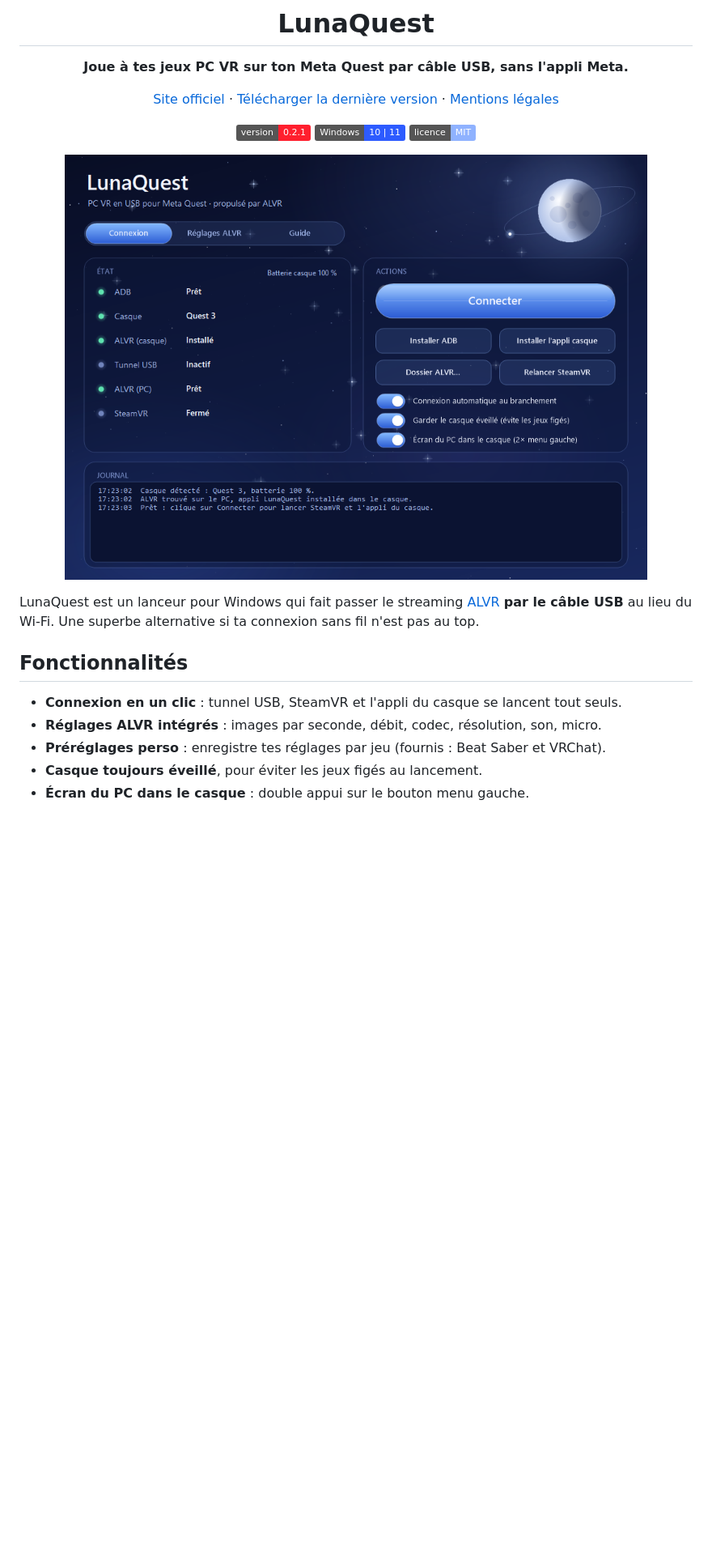
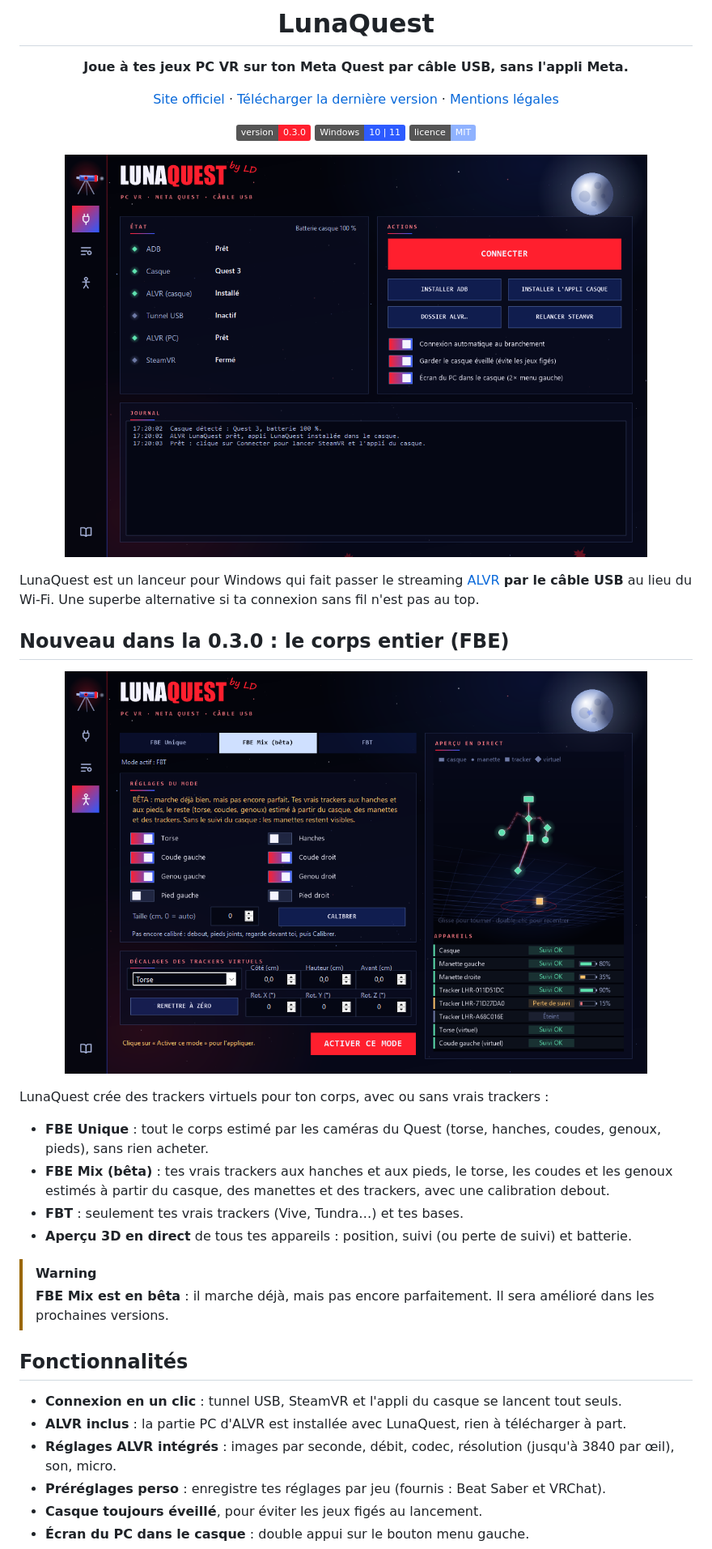
Before and after one commit to lunaquestld/LunaQuest, a Markdown page: README.md, the part around one of its changes. Shown at 81% size. Drawn GitHub-style; pictures changed too: site/img/connexion.png, site/img/corps.png (added); badges without logos; blank space fills up the shorter version.

```diff
--- a/README.md
+++ b/README.md
@@ -8,7 +8,7 @@
 
 [Site officiel](https://lunaquest-by-ld.netlify.app) · [Télécharger la dernière version](../../releases/latest) · [Mentions légales](https://lunaquest-by-ld.netlify.app/mentions-legales.html)
 
-![Version](https://img.shields.io/badge/version-0.2.1-ff1f2e) ![Windows](https://img.shields.io/badge/Windows-10%20%7C%2011-2d5bff) ![Licence](https://img.shields.io/badge/licence-MIT-8fb2ff)
+![Version](https://img.shields.io/badge/version-0.3.0-ff1f2e) ![Windows](https://img.shields.io/badge/Windows-10%20%7C%2011-2d5bff) ![Licence](https://img.shields.io/badge/licence-MIT-8fb2ff)
 
 </div>
 
@@ -17,10 +17,25 @@
 LunaQuest est un lanceur pour Windows qui fait passer le streaming [ALVR](https://github.com/alvr-org/ALVR) **par le câble USB** au lieu du Wi-Fi.
 Une superbe alternative si ta connexion sans fil n'est pas au top.
 
+## Nouveau dans la 0.3.0 : le corps entier (FBE)
+
+<p align="center"><img src="site/img/corps.png" width="720" alt="Page Corps et trackers : modes FBE et aperçu 3D en direct des appareils"></p>
+
+LunaQuest crée des trackers virtuels pour ton corps, avec ou sans vrais trackers :
+
+- **FBE Unique** : tout le corps estimé par les caméras du Quest (torse, hanches, coudes, genoux, pieds), sans rien acheter.
+- **FBE Mix (bêta)** : tes vrais trackers aux hanches et aux pieds, le torse, les coudes et les genoux estimés à partir du casque, des manettes et des trackers, avec une calibration debout.
+- **FBT** : seulement tes vrais trackers (Vive, Tundra…) et tes bases.
+- **Aperçu 3D en direct** de tous tes appareils : position, suivi (ou perte de suivi) et batterie.
+
+> [!WARNING]
+> **FBE Mix est en bêta** : il marche déjà, mais pas encore parfaitement. Il sera amélioré dans les prochaines versions.
+
 ## Fonctionnalités
 
 - **Connexion en un clic** : tunnel USB, SteamVR et l'appli du casque se lancent tout seuls.
-- **Réglages ALVR intégrés** : images par seconde, débit, codec, résolution, son, micro.
+- **ALVR inclus** : la partie PC d'ALVR est installée avec LunaQuest, rien à télécharger à part.
+- **Réglages ALVR intégrés** : images par seconde, débit, codec, résolution (jusqu'à 3840 par œil), son, micro.
 - **Préréglages perso** : enregistre tes réglages par jeu (fournis : Beat Saber et VRChat).
 - **Casque toujours éveillé**, pour éviter les jeux figés au lancement.
 - **Écran du PC dans le casque** : double appui sur le bouton menu gauche.
```
Also changed, not shown: other parts of README.md (+6 -6 lines), alvr/README.md (renamed from client/README.md, +27 -8 lines), site/img/guide.png, site/img/reglages.png, 12 other files.
